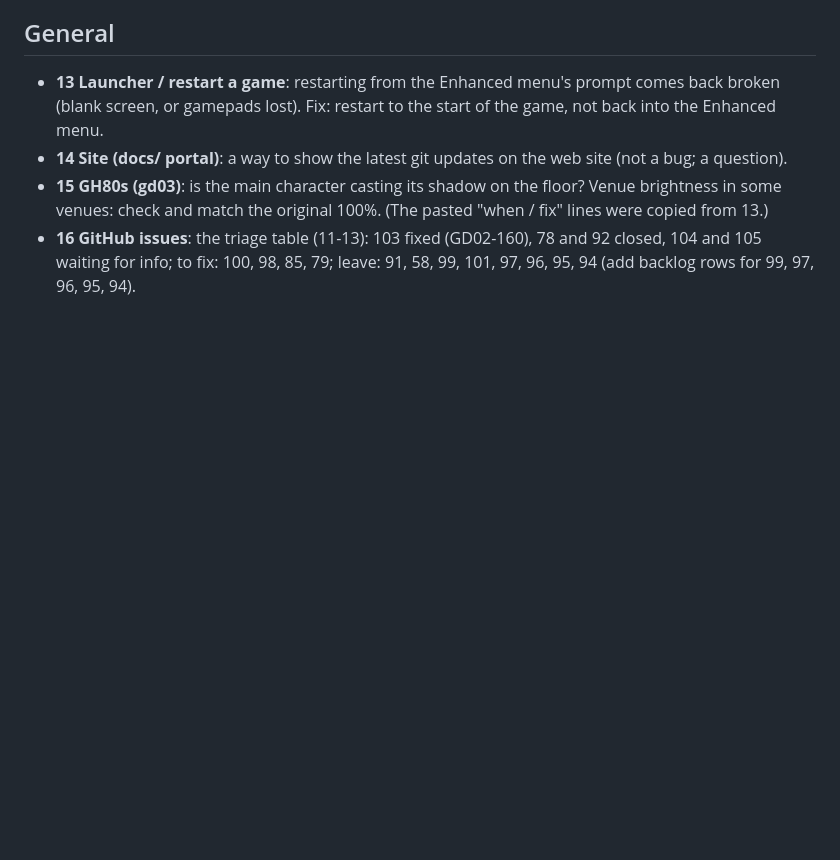
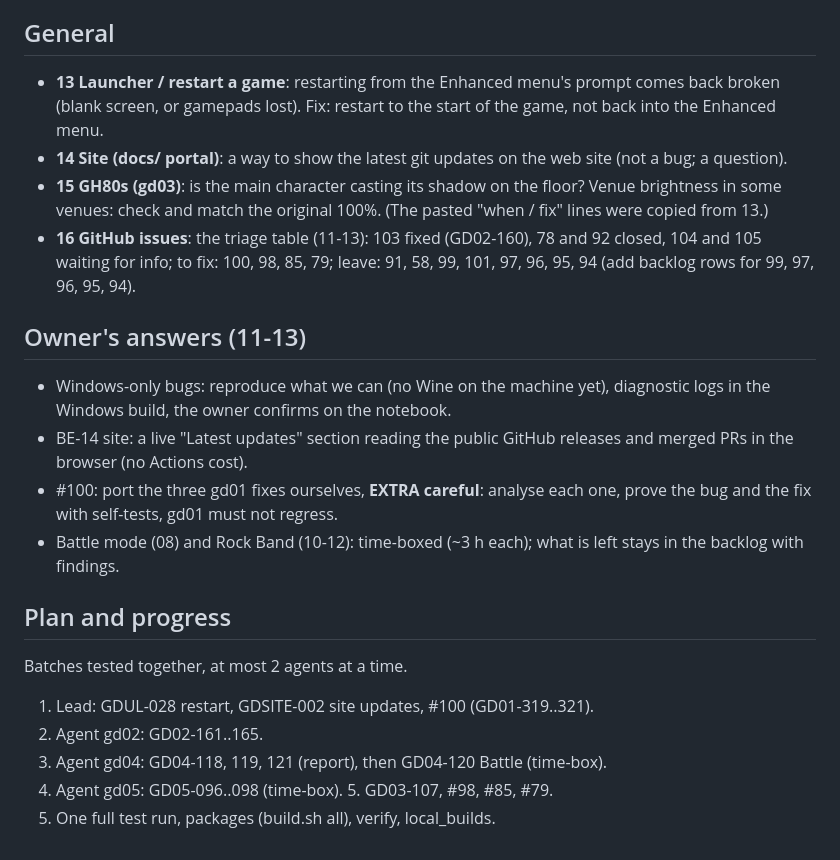
Before and after one commit to mbracali/prj-gd-engine, a Markdown page: docs/tasks/BUGLIST_20261113.md, the part around the change. Drawn GitHub-style; blank space fills up the shorter version.

Commit message:
docs: bug list 2026-11-13: the owner's answers (Windows by logs, site live updates, #100 ported with care, Battle / Rock Band time-boxed) and the plan
Signed-off-by: Marcelo Bracali <marcelo.bracali@live.com>

```diff
--- a/docs/tasks/BUGLIST_20261113.md
+++ b/docs/tasks/BUGLIST_20261113.md
@@ -99,3 +99,24 @@ Far from done but a good start. Song start: the camera focuses a band member
 - **16 GitHub issues**: the triage table (11-13): 103 fixed (GD02-160), 78 and
   92 closed, 104 and 105 waiting for info; to fix: 100, 98, 85, 79; leave: 91,
   58, 99, 101, 97, 96, 95, 94 (add backlog rows for 99, 97, 96, 95, 94).
+
+## Owner's answers (11-13)
+
+- Windows-only bugs: reproduce what we can (no Wine on the machine yet),
+  diagnostic logs in the Windows build, the owner confirms on the notebook.
+- BE-14 site: a live "Latest updates" section reading the public GitHub
+  releases and merged PRs in the browser (no Actions cost).
+- #100: port the three gd01 fixes ourselves, **EXTRA careful**: analyse each
+  one, prove the bug and the fix with self-tests, gd01 must not regress.
+- Battle mode (08) and Rock Band (10-12): time-boxed (~3 h each); what is left
+  stays in the backlog with findings.
+
+## Plan and progress
+
+Batches tested together, at most 2 agents at a time.
+
+1. Lead: GDUL-028 restart, GDSITE-002 site updates, #100 (GD01-319..321).
+2. Agent gd02: GD02-161..165.
+3. Agent gd04: GD04-118, 119, 121 (report), then GD04-120 Battle (time-box).
+4. Agent gd05: GD05-096..098 (time-box). 5. GD03-107, #98, #85, #79.
+6. One full test run, packages (build.sh all), verify, local_builds.
```
